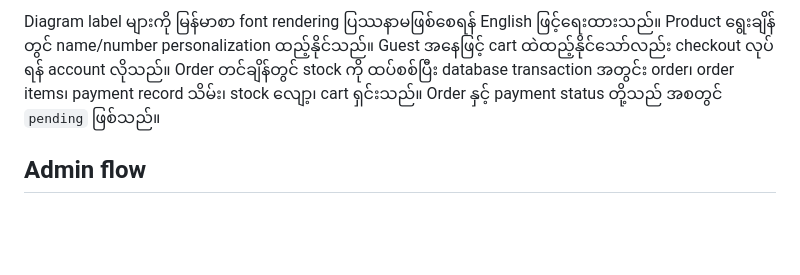
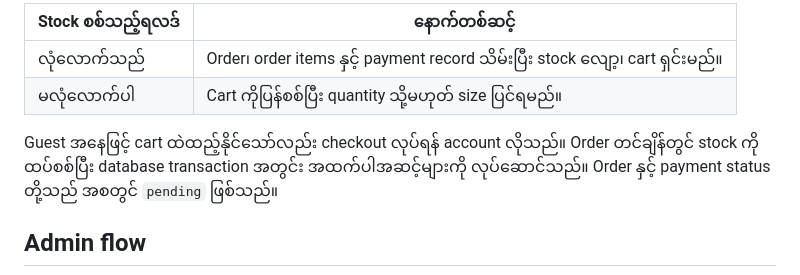
Before and after one commit to YellMinNaing-micro/kitverse, a Markdown page: README.md, the part around one of its changes. Rendered like a GitHub page; blank space fills up the shorter version.

```diff
--- a/README.md
+++ b/README.md
@@ -63,5 +52,10 @@ flowchart LR
 
-Diagram label များကို မြန်မာစာ font rendering ပြဿနာမဖြစ်စေရန် English ဖြင့်ရေးထားသည်။ Product ရွေးချိန်တွင် name/number personalization ထည့်နိုင်သည်။ Guest အနေဖြင့် cart ထဲထည့်နိုင်သော်လည်း checkout လုပ်ရန် account လိုသည်။ Order တင်ချိန်တွင် stock ကို ထပ်စစ်ပြီး database transaction အတွင်း order၊ order items၊ payment record သိမ်း၊ stock လျော့၊ cart ရှင်းသည်။ Order နှင့် payment status တို့သည် အစတွင် `pending` ဖြစ်သည်။
+| Stock စစ်သည့်ရလဒ် | နောက်တစ်ဆင့် |
+| --- | --- |
+| လုံလောက်သည် | Order၊ order items နှင့် payment record သိမ်းပြီး stock လျော့၊ cart ရှင်းမည်။ |
+| မလုံလောက်ပါ | Cart ကိုပြန်စစ်ပြီး quantity သို့မဟုတ် size ပြင်ရမည်။ |
+
+Guest အနေဖြင့် cart ထဲထည့်နိုင်သော်လည်း checkout လုပ်ရန် account လိုသည်။ Order တင်ချိန်တွင် stock ကို ထပ်စစ်ပြီး database transaction အတွင်း အထက်ပါအဆင့်များကို လုပ်ဆောင်သည်။ Order နှင့် payment status တို့သည် အစတွင် `pending` ဖြစ်သည်။
 
 ## Admin flow
 
```
Also changed, not shown: other parts of README.md (+7 -22 lines).
